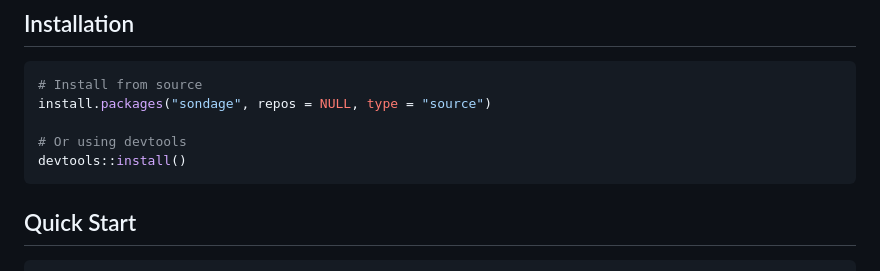
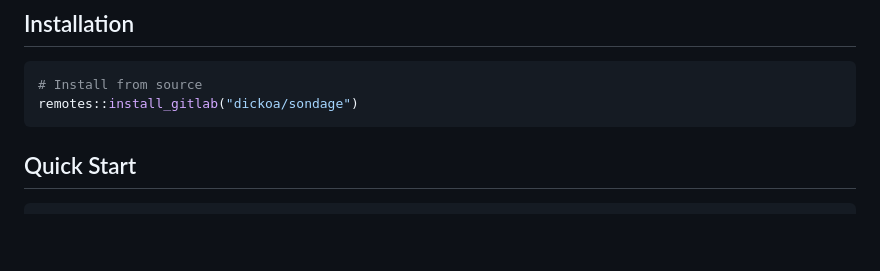
Before and after one commit to dickoa/sondage, a Markdown page: README.md, the part around the change. Rendered like a GitHub page; blank space fills up the shorter version.

````diff
--- a/README.md
+++ b/README.md
@@ -48,10 +48,7 @@ excellent and comprehensive. sondage focuses on a narrower goal:
 
 ```r
 # Install from source
-install.packages("sondage", repos = NULL, type = "source")
-
-# Or using devtools
-devtools::install()
+remotes::install_gitlab("dickoa/sondage")
 ```
 
 ## Quick Start
````
